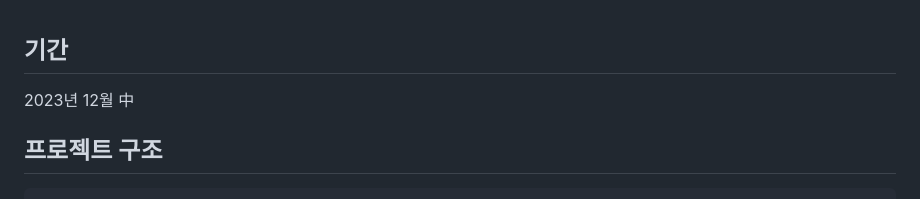
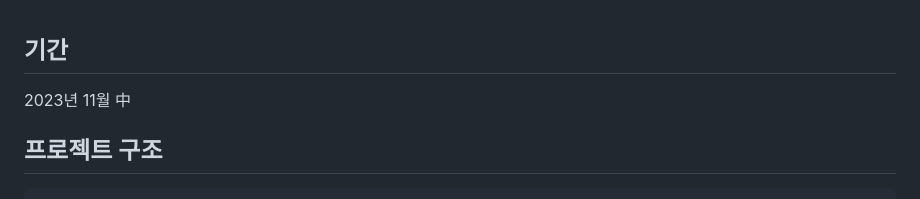
Before and after one commit to onjeong721/L-point, a Markdown page: README.md, the part around the change. GitHub-like rendering.

```diff
--- a/README.md
+++ b/README.md
@@ -25,7 +25,7 @@
 <br>
 
 ## 기간
-2023년 12월 中
+2023년 11월 中
 <br>
 
 ## 프로젝트 구조
```
